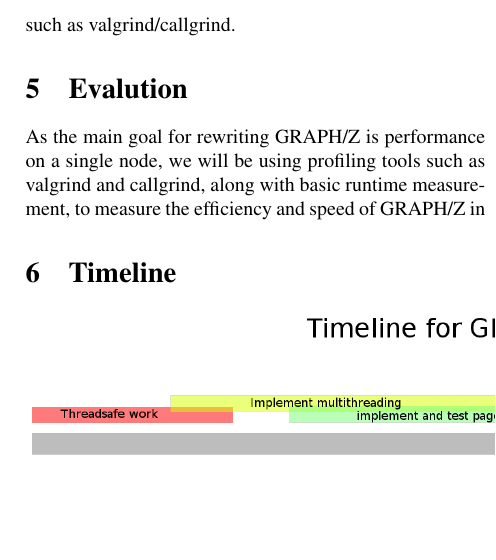
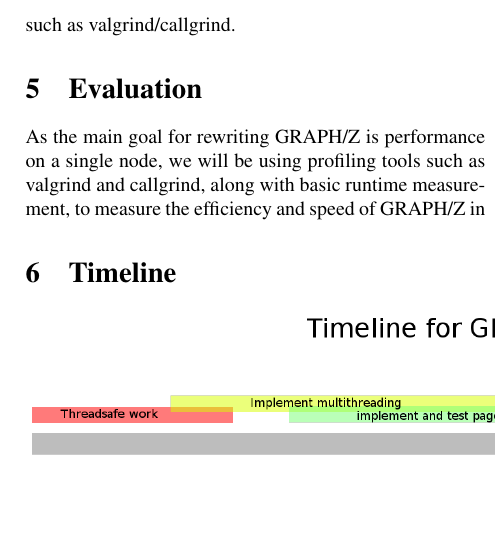
Before and after one commit to fmeef/SC16_proposed_docs, a LaTeX paper (proposal/proposal.tex): part of one column of page 2 of 2, cut so that both start at the same text. Compiled offline with pdfLaTeX.

Commit message:
Fixed spelling

```diff
--- a/proposal/proposal.tex
+++ b/proposal/proposal.tex
@@ -41,7 +41,7 @@
   Another less similar but still relevant work is Hadoop, which follows the MapReduce paradigm. Hadoop is frequently used to process large graphs. In fact, GRAPH/Z and Pregel computations can be expressed as a series of chained MapReduce functions. \cite{Gz:4}  Hadoop has largely been replaced by Apache Spark, which is faster in some cases.
   \section{Proposed Solution}
   Our main work to solve our problems of scalability is to backtrack and try to achieve good scaling on a single node, instead of strong scaling across multiple nodes. We believe that the problem with GRAPH/Z lies within the 'crosstalk' when restoring key/value pairs stored on a remote node, as ZHT has bad data locality. Our main goal is to achieve some level of competitiveness against GraphLab on a single node, and to lay down a framework to expand to multi-node scaling through ZHT or another distributed datastore. We will base performance off of runtime, weak scaling with larger datasets, and profiling tools such as valgrind/callgrind.
-  \section{Evalution}
+  \section{Evaluation}
   As the main goal for rewriting GRAPH/Z is performance on a single node, we will be using profiling tools such as valgrind and callgrind, along with basic runtime measurement, to measure the efficiency and speed of GRAPH/Z in relation to Graphlab. We will be using a modified pagerank algorithm designed for the Pregel paradigm as our test case. While profiling at a function call level will help us achieve our goal, the metrics used to determine success will be overall runtime and memory use. Scaling will be determined on multiple cores, and increasing data size, but on a single node.  These metrics will be used for the eventual later goal of scaling to more than one node.
 \end{multicols}
 
```
Also changed, not shown: proposal/proposal.pdf, proposal/proposal.tex (3 more changed lines), 1 other file.
